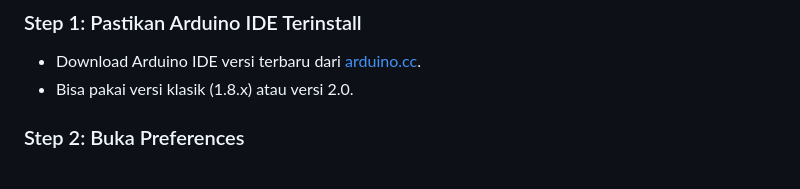
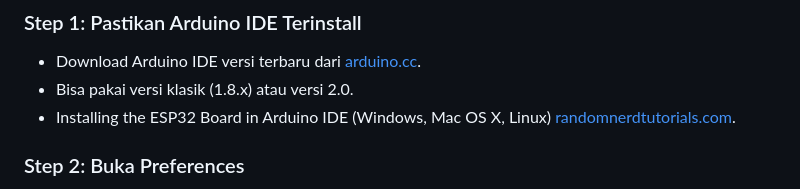
Before and after one commit to Muhammad-Ikhwan-Fathulloh/Microprocessor-Course-Bank, a Markdown page: Pertemuan8.md, the part around the change. Rendered like a GitHub page.

```diff
--- a/Pertemuan8.md
+++ b/Pertemuan8.md
@@ -6,6 +6,7 @@
 
 * Download Arduino IDE versi terbaru dari [arduino.cc](https://www.arduino.cc/en/software).
 * Bisa pakai versi klasik (1.8.x) atau versi 2.0.
+* Installing the ESP32 Board in Arduino IDE (Windows, Mac OS X, Linux) [randomnerdtutorials.com]([https://www.arduino.cc/en/software](https://randomnerdtutorials.com/installing-the-esp32-board-in-arduino-ide-windows-instructions/)).
 
 ### Step 2: Buka Preferences
 
```
